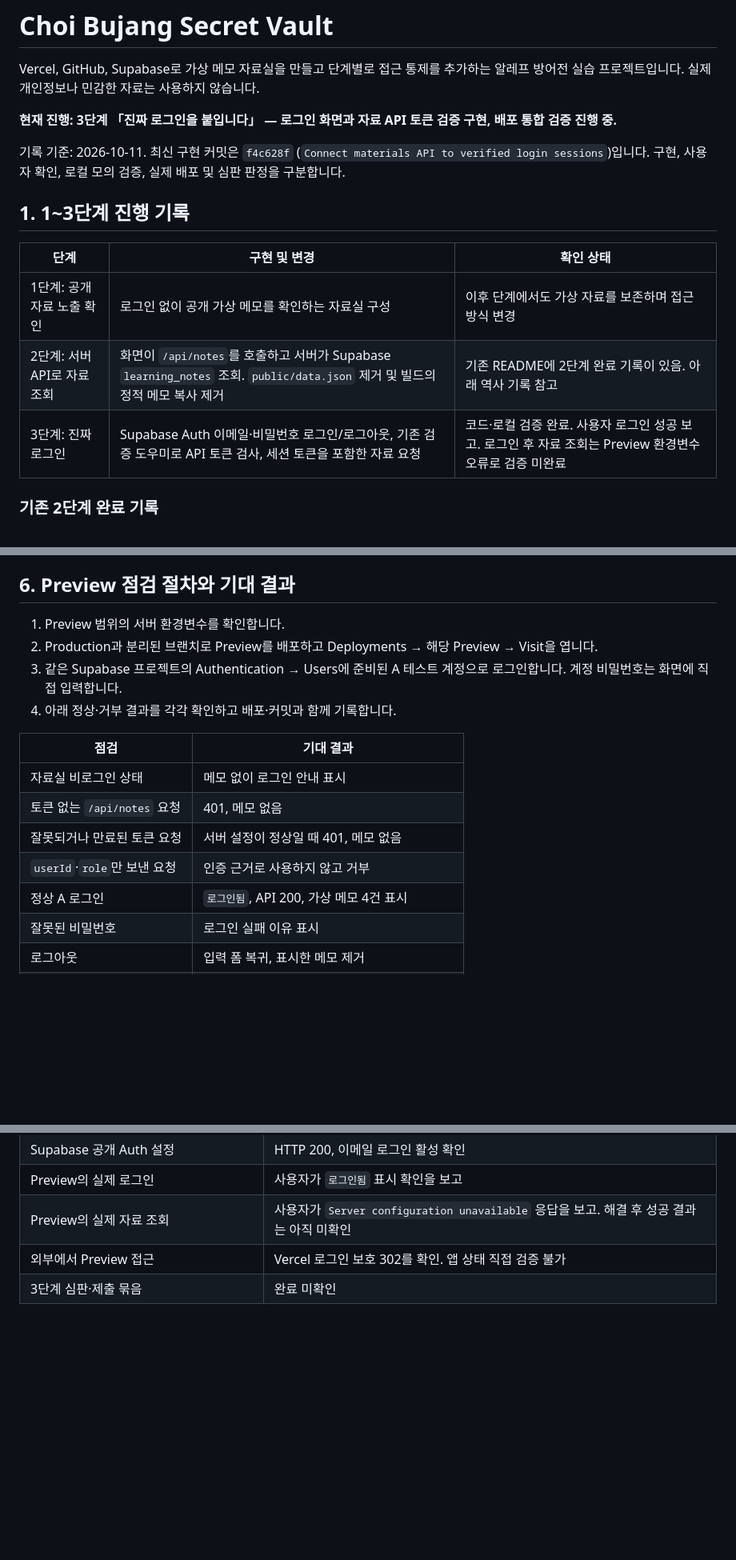
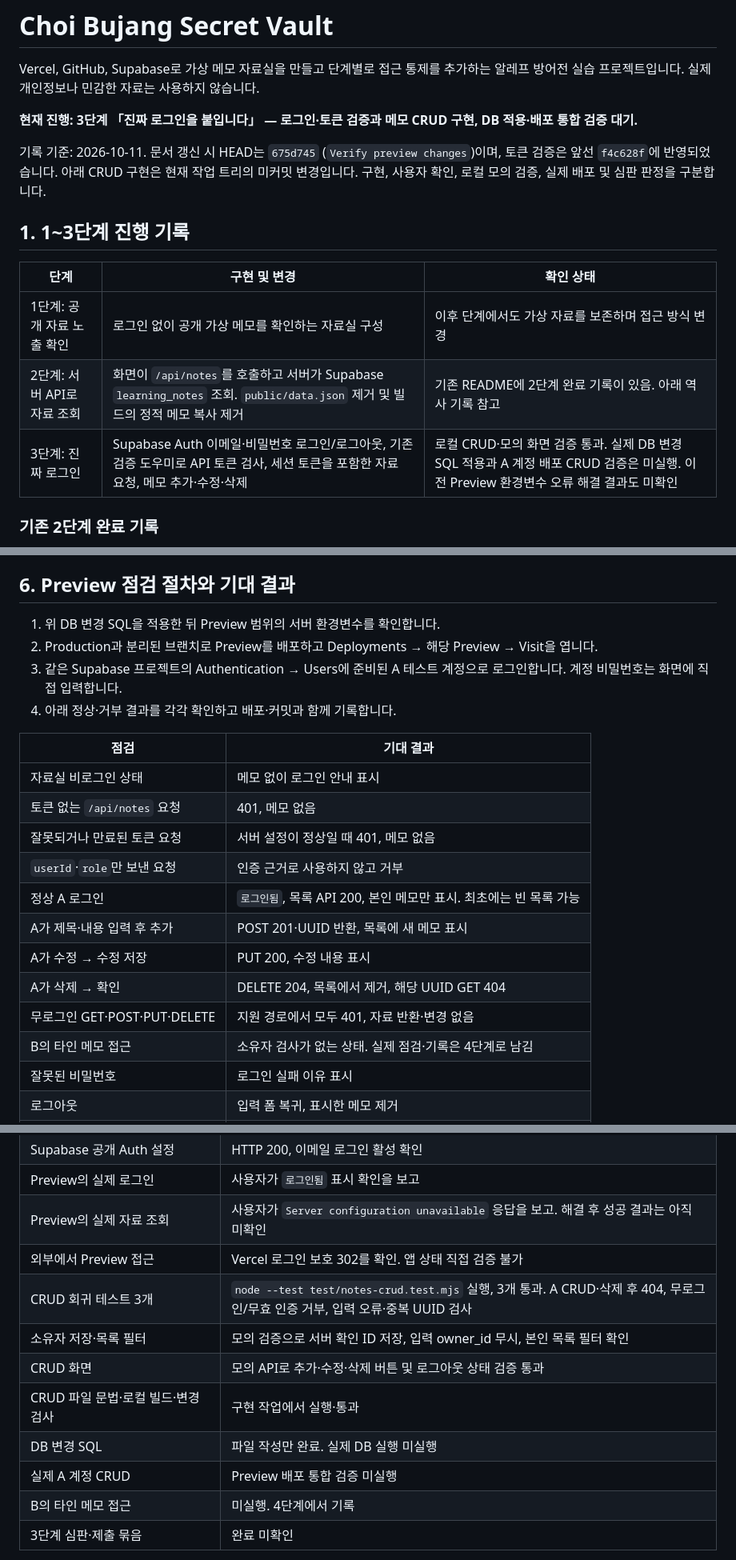
Before and after one commit to jkimsvsd-code/choi-bujang-secret-vault, a Markdown page: README.md, 3 parts joined by grey strips. Shown at 80% size. Drawn GitHub-style; blank space fills up the shorter version.

```diff
--- a/README.md
+++ b/README.md
@@ -2,9 +2,9 @@
 
 Vercel, GitHub, Supabase로 가상 메모 자료실을 만들고 단계별로 접근 통제를 추가하는 알레프 방어전 실습 프로젝트입니다. 실제 개인정보나 민감한 자료는 사용하지 않습니다.
 
-**현재 진행: 3단계 「진짜 로그인을 붙입니다」 — 로그인 화면과 자료 API 토큰 검증 구현, 배포 통합 검증 진행 중.**
+**현재 진행: 3단계 「진짜 로그인을 붙입니다」 — 로그인·토큰 검증과 메모 CRUD 구현, DB 적용·배포 통합 검증 대기.**
 
-기록 기준: 2026-10-11. 최신 구현 커밋은 `f4c628f` (`Connect materials API to verified login sessions`)입니다. 구현, 사용자 확인, 로컬 모의 검증, 실제 배포 및 심판 판정을 구분합니다.
+기록 기준: 2026-10-11. 문서 갱신 시 HEAD는 `675d745` (`Verify preview changes`)이며, 토큰 검증은 앞선 `f4c628f`에 반영되었습니다. 아래 CRUD 구현은 현재 작업 트리의 미커밋 변경입니다. 구현, 사용자 확인, 로컬 모의 검증, 실제 배포 및 심판 판정을 구분합니다.
 
 ## 1. 1~3단계 진행 기록
 
@@ -12,7 +12,7 @@ Vercel, GitHub, Supabase로 가상 메모 자료실을 만들고 단계별로
 |---|---|---|
 | 1단계: 공개 자료 노출 확인 | 로그인 없이 공개 가상 메모를 확인하는 자료실 구성 | 이후 단계에서도 가상 자료를 보존하며 접근 방식 변경 |
 | 2단계: 서버 API로 자료 조회 | 화면이 `/api/notes`를 호출하고 서버가 Supabase `learning_notes` 조회. `public/data.json` 제거 및 빌드의 정적 메모 복사 제거 | 기존 README에 2단계 완료 기록이 있음. 아래 역사 기록 참고 |
-| 3단계: 진짜 로그인 | Supabase Auth 이메일·비밀번호 로그인/로그아웃, 기존 검증 도우미로 API 토큰 검사, 세션 토큰을 포함한 자료 요청 | 코드·로컬 검증 완료. 사용자 로그인 성공 보고. 로그인 후 자료 조회는 Preview 환경변수 오류로 검증 미완료 |
+| 3단계: 진짜 로그인 | Supabase Auth 이메일·비밀번호 로그인/로그아웃, 기존 검증 도우미로 API 토큰 검사, 세션 토큰을 포함한 자료 요청, 메모 추가·수정·삭제 | 로컬 CRUD·모의 화면 검증 통과. 실제 DB 변경 SQL 적용과 A 계정 배포 CRUD 검증은 미실행. 이전 Preview 환경변수 오류 해결 결과도 미확인 |
 
 ### 기존 2단계 완료 기록
 
@@ -121,7 +162,7 @@ python -m http.server 8000 --directory public
 
 ## 6. Preview 점검 절차와 기대 결과
 
-1. Preview 범위의 서버 환경변수를 확인합니다.
+1. 위 DB 변경 SQL을 적용한 뒤 Preview 범위의 서버 환경변수를 확인합니다.
 2. Production과 분리된 브랜치로 Preview를 배포하고 Deployments → 해당 Preview → Visit을 엽니다.
 3. 같은 Supabase 프로젝트의 Authentication → Users에 준비된 A 테스트 계정으로 로그인합니다. 계정 비밀번호는 화면에 직접 입력합니다.
 4. 아래 정상·거부 결과를 각각 확인하고 배포·커밋과 함께 기록합니다.
@@ -132,7 +173,12 @@ python -m http.server 8000 --directory public
 | 토큰 없는 `/api/notes` 요청 | 401, 메모 없음 |
 | 잘못되거나 만료된 토큰 요청 | 서버 설정이 정상일 때 401, 메모 없음 |
 | `userId`·`role`만 보낸 요청 | 인증 근거로 사용하지 않고 거부 |
-| 정상 A 로그인 | `로그인됨`, API 200, 가상 메모 4건 표시 |
+| 정상 A 로그인 | `로그인됨`, 목록 API 200, 본인 메모만 표시. 최초에는 빈 목록 가능 |
+| A가 제목·내용 입력 후 추가 | POST 201·UUID 반환, 목록에 새 메모 표시 |
+| A가 수정 → 수정 저장 | PUT 200, 수정 내용 표시 |
+| A가 삭제 → 확인 | DELETE 204, 목록에서 제거, 해당 UUID GET 404 |
+| 무로그인 GET·POST·PUT·DELETE | 지원 경로에서 모두 401, 자료 반환·변경 없음 |
+| B의 타인 메모 접근 | 소유자 검사가 없는 상태. 실제 점검·기록은 4단계로 남김 |
 | 잘못된 비밀번호 | 로그인 실패 이유 표시 |
 | 로그아웃 | 입력 폼 복귀, 표시한 메모 제거 |
 | 로그아웃 뒤 이전 요청 도착 | 이전 자료가 다시 나타나지 않음 |
@@ -155,6 +201,13 @@ Preview의 Vercel 로그인 보호와 자료실의 Supabase 로그인은 별개
 | Preview의 실제 로그인 | 사용자가 `로그인됨` 표시 확인을 보고 |
 | Preview의 실제 자료 조회 | 사용자가 `Server configuration unavailable` 응답을 보고. 해결 후 성공 결과는 아직 미확인 |
 | 외부에서 Preview 접근 | Vercel 로그인 보호 302를 확인. 앱 상태 직접 검증 불가 |
+| CRUD 회귀 테스트 3개 | `node --test test/notes-crud.test.mjs` 실행, 3개 통과. A CRUD·삭제 후 404, 무로그인/무효 인증 거부, 입력 오류·중복 UUID 검사 |
+| 소유자 저장·목록 필터 | 모의 검증으로 서버 확인 ID 저장, 입력 owner_id 무시, 본인 목록 필터 확인 |
+| CRUD 화면 | 모의 API로 추가·수정·삭제 버튼 및 로그아웃 상태 검증 통과 |
+| CRUD 파일 문법·로컬 빌드·변경 검사 | 구현 작업에서 실행·통과 |
+| DB 변경 SQL | 파일 작성만 완료. 실제 DB 실행 미실행 |
+| 실제 A 계정 CRUD | Preview 배포 통합 검증 미실행 |
+| B의 타인 메모 접근 | 미실행. 4단계에서 기록 |
 | 3단계 심판·제출 묶음 | 완료 미확인 |
 
 `Server configuration unavailable`은 실행 중인 API가 `SUPABASE_URL` 또는 `SUPABASE_SERVICE_ROLE_KEY`를 없거나 빈 값으로 읽었을 때 반환합니다. 어느 변수가 누락됐는지는 이 응답만으로 알 수 없습니다. 브라우저 로그인은 별도 공개 설정을 사용하므로 서버 설정 오류와 동시에 성공할 수 있습니다.
```
Also changed, not shown: other parts of README.md (+46 -5 lines).
